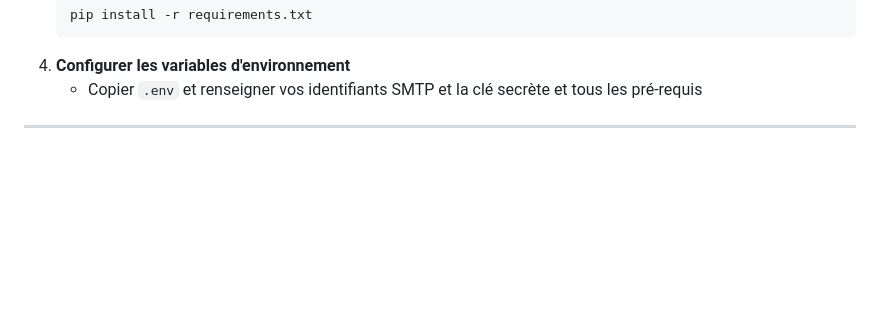
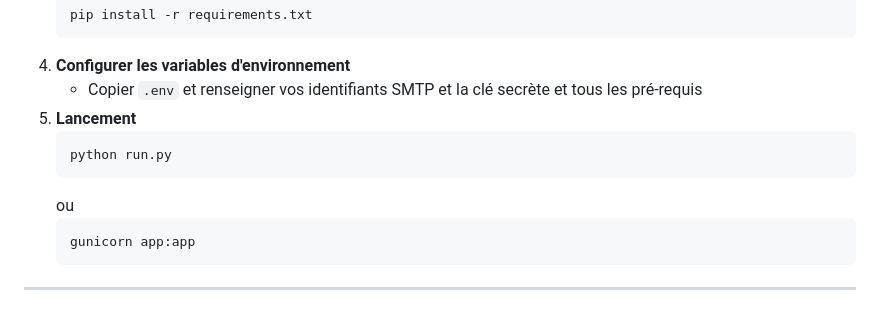
Before and after one commit to TAREBSofiane/MyPortfolio, a Markdown page: Readme.md, the part around the change. Rendered like a GitHub page; blank space fills up the shorter version.

````diff
--- a/Readme.md
+++ b/Readme.md
@@ -76,7 +76,14 @@ MyPortfolio/
    ```
 4. **Configurer les variables d'environnement**
    - Copier `.env` et renseigner vos identifiants SMTP et la clé secrète et tous les pré-requis
-
+3. **Lancement**
+   ```bash
+   python run.py
+   ```
+   ou
+   ```bash
+   gunicorn app:app
+   ```
 ---
 
 - Site accessible sur <http://localhost:1997>
````
